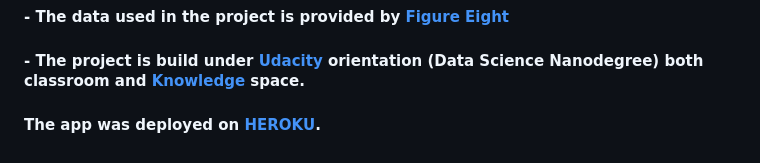
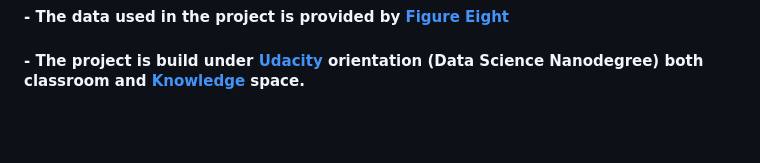
Before and after one commit to a-teresa/disaster_response_pipelines, a Markdown page: README.md, the part around the change. Drawn GitHub-style; blank space fills up the shorter version.

```diff
--- a/README.md
+++ b/README.md
@@ -121,5 +121,3 @@
 #### -  The data used in the project is provided by [Figure Eight](https://appen.com/)
 
 #### - The project is build under [Udacity](https://www.udacity.com) orientation (Data Science Nanodegree) both classroom and [Knowledge](https://knowledge.udacity.com/) space.
-
-#### The app was deployed on [HEROKU](https://www.heroku.com/).
```
